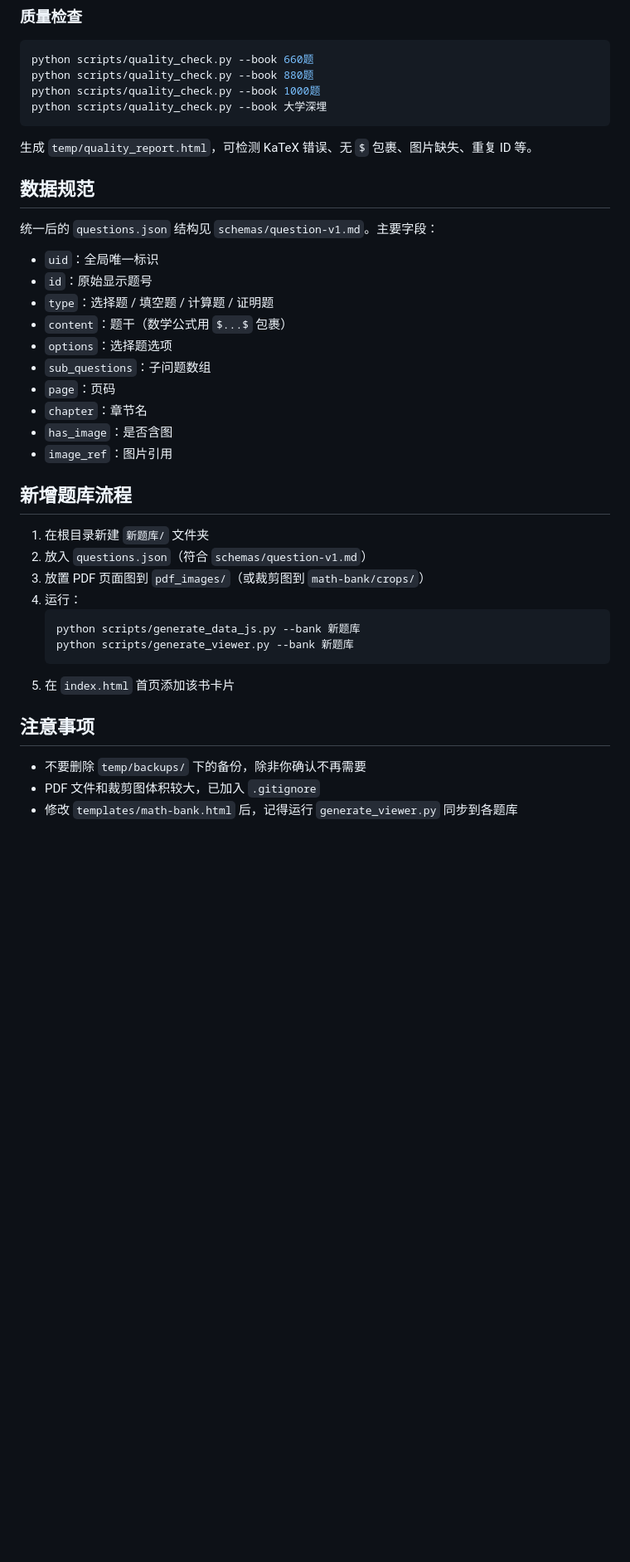
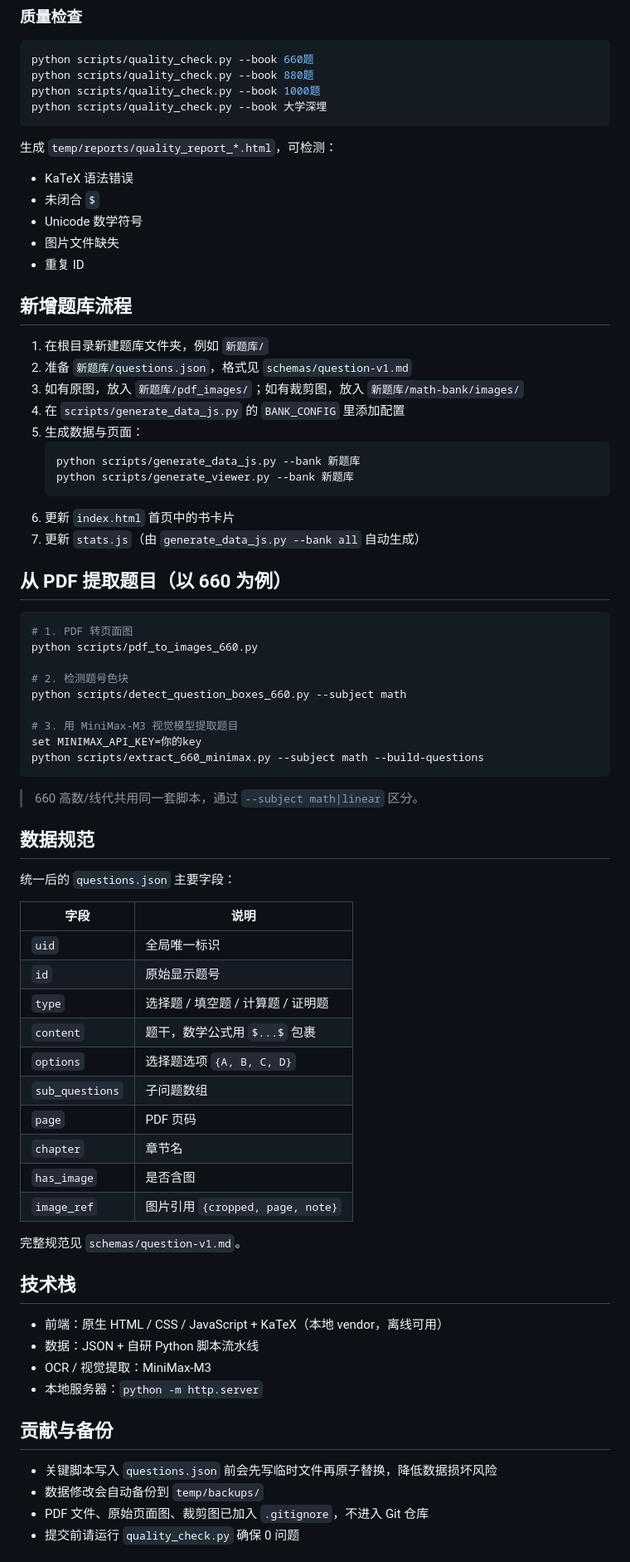
Before and after one commit to justcodeit404/math-question-bank, a Markdown page: README.md, the part around one of its changes. Shown at 83% size. GitHub-like rendering; blank space fills up the shorter version.

Commit message:
docs: rewrite README.md

````diff
--- a/README.md
+++ b/README.md
@@ -73,37 +103,74 @@ python scripts/quality_check.py --book 1000题
 python scripts/quality_check.py --book 大学深埋
 ```
 
-生成 `temp/quality_report.html`，可检测 KaTeX 错误、无 `$` 包裹、图片缺失、重复 ID 等。
+生成 `temp/reports/quality_report_*.html`，可检测：
 
-## 数据规范
-
-统一后的 `questions.json` 结构见 `schemas/question-v1.md`。主要字段：
-
-- `uid`：全局唯一标识
-- `id`：原始显示题号
-- `type`：选择题 / 填空题 / 计算题 / 证明题
-- `content`：题干（数学公式用 `$...$` 包裹）
-- `options`：选择题选项
-- `sub_questions`：子问题数组
-- `page`：页码
-- `chapter`：章节名
-- `has_image`：是否含图
-- `image_ref`：图片引用
+- KaTeX 语法错误
+- 未闭合 `$`
+- Unicode 数学符号
+- 图片文件缺失
+- 重复 ID
 
 ## 新增题库流程
 
-1. 在根目录新建 `新题库/` 文件夹
-2. 放入 `questions.json`（符合 `schemas/question-v1.md`）
-3. 放置 PDF 页面图到 `pdf_images/`（或裁剪图到 `math-bank/crops/`）
-4. 运行：
+1. 在根目录新建题库文件夹，例如 `新题库/`
+2. 准备 `新题库/questions.json`，格式见 `schemas/question-v1.md`
+3. 如有原图，放入 `新题库/pdf_images/`；如有裁剪图，放入 `新题库/math-bank/images/`
+4. 在 `scripts/generate_data_js.py` 的 `BANK_CONFIG` 里添加配置
+5. 生成数据与页面：
    ```bash
    python scripts/generate_data_js.py --bank 新题库
    python scripts/generate_viewer.py --bank 新题库
    ```
-5. 在 `index.html` 首页添加该书卡片
+6. 更新 `index.html` 首页中的书卡片
+7. 更新 `stats.js`（由 `generate_data_js.py --bank all` 自动生成）
 
-## 注意事项
+## 从 PDF 提取题目（以 660 为例）
 
-- 不要删除 `temp/backups/` 下的备份，除非你确认不再需要
-- PDF 文件和裁剪图体积较大，已加入 `.gitignore`
-- 修改 `templates/math-bank.html` 后，记得运行 `generate_viewer.py` 同步到各题库
+```bash
+# 1. PDF 转页面图
+python scripts/pdf_to_images_660.py
+
+# 2. 检测题号色块
+python scripts/detect_question_boxes_660.py --subject math
+
+# 3. 用 MiniMax-M3 视觉模型提取题目
+set MINIMAX_API_KEY=你的key
+python scripts/extract_660_minimax.py --subject math --build-questions
+```
+
+> 660 高数/线代共用同一套脚本，通过 `--subject math|linear` 区分。
+
+## 数据规范
+
+统一后的 `questions.json` 主要字段：
+
+| 字段 | 说明 |
+|---|---|
+| `uid` | 全局唯一标识 |
+| `id` | 原始显示题号 |
+| `type` | 选择题 / 填空题 / 计算题 / 证明题 |
+| `content` | 题干，数学公式用 `$...$` 包裹 |
+| `options` | 选择题选项 `{A, B, C, D}` |
+| `sub_questions` | 子问题数组 |
+| `page` | PDF 页码 |
+| `chapter` | 章节名 |
+| `has_image` | 是否含图 |
+| `image_ref` | 图片引用 `{cropped, page, note}` |
+
+完整规范见 `schemas/question-v1.md`。
+
+## 技术栈
+
+- 前端：原生 HTML / CSS / JavaScript + KaTeX（本地 vendor，离线可用）
+- 数据：JSON + 自研 Python 脚本流水线
+- OCR / 视觉提取：MiniMax-M3
+- 本地服务器：`python -m http.server`
+
+## 贡献与备份
+
+- 关键脚本写入 `questions.json` 前会先写临时文件再原子替换，降低数据损坏风险
+- 数据修改会自动备份到 `temp/backups/`
+- PDF 文件、原始页面图、裁剪图已加入 `.gitignore`，不进入 Git 仓库
+- 提交前请运行 `quality_check.py` 确保 0 问题
+
````
Also changed, not shown: other parts of README.md (+53 -20 lines).
